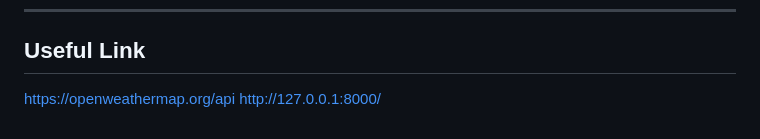
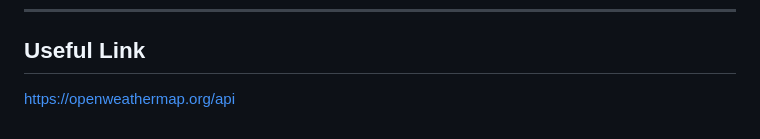
Before and after one commit to sumedhp23/weather-forecast-django, a Markdown page: README.md, the part around the change. Rendered like a GitHub page.

```diff
--- a/README.md
+++ b/README.md
@@ -106,4 +106,3 @@ This project is intended as a demonstration of backend system design and API-dri
 ## Useful Link
 
 https://openweathermap.org/api
-http://127.0.0.1:8000/
```
